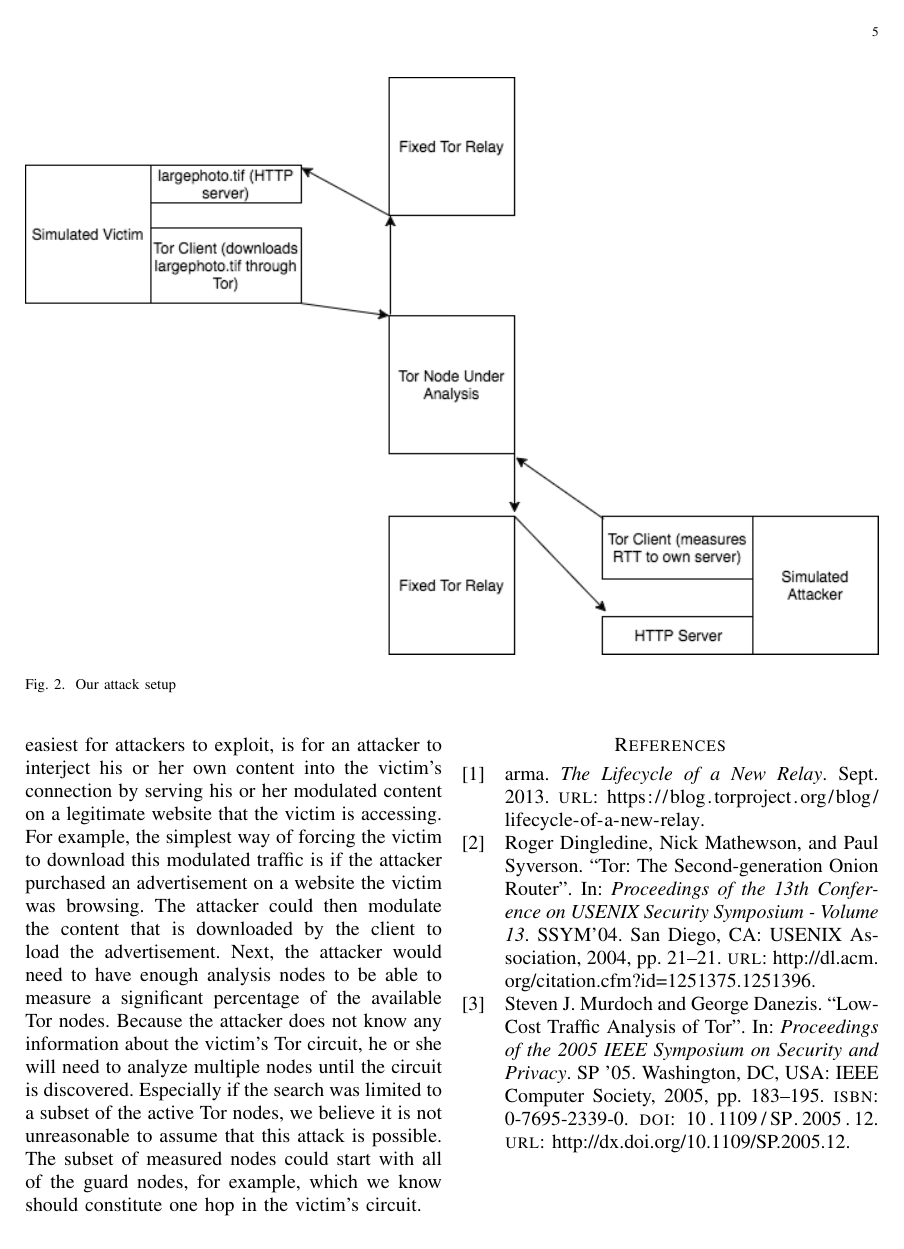
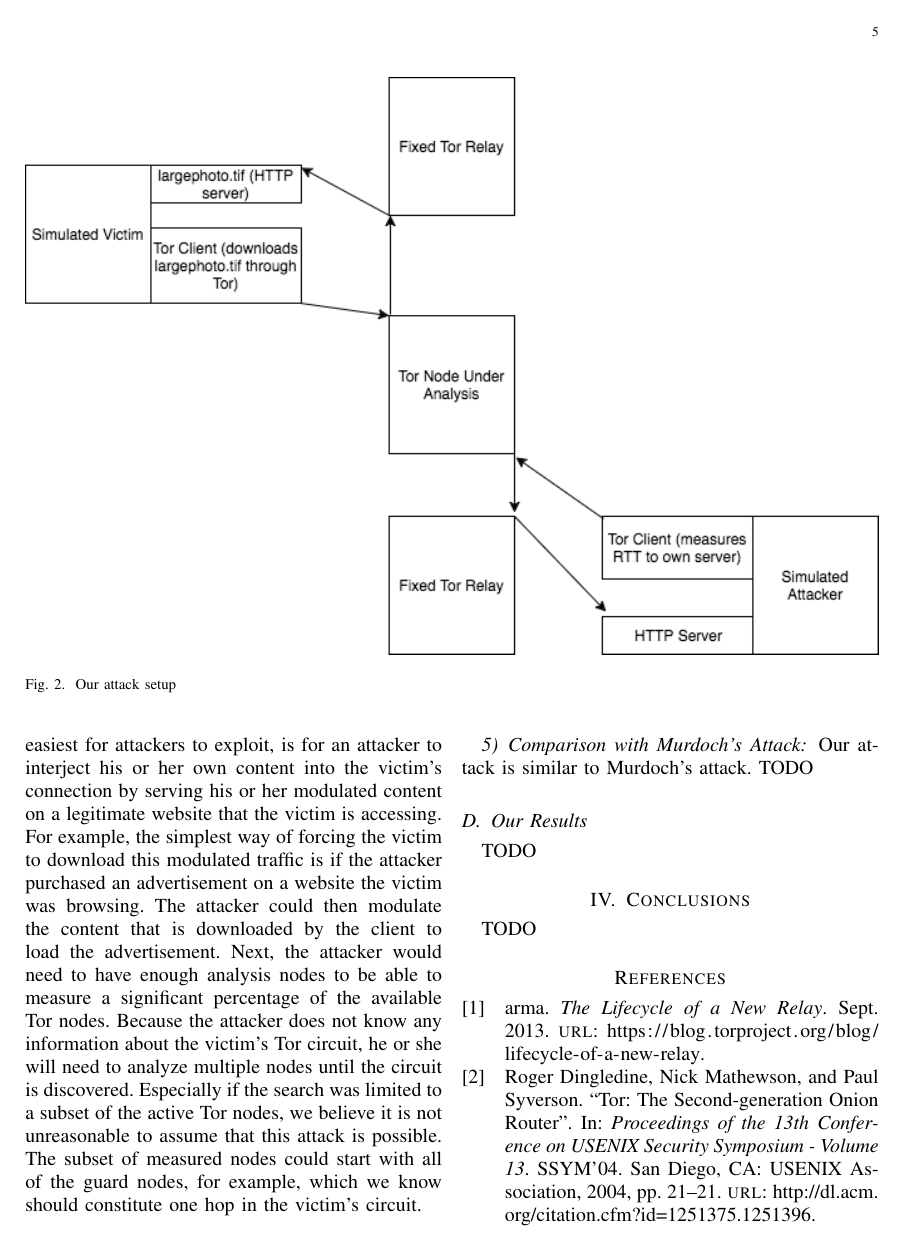
Before and after one commit to brianmpollack/EECS-402-Research-Paper, a LaTeX paper (paper.tex): page 5 of 5 before the commit and page 5 of 6 after it. Compiled offline with pdfLaTeX.

Commit message:
Added section for results and conclusion - I am going to bed now...

```diff
--- a/paper.tex
+++ b/paper.tex
@@ -112,6 +112,11 @@ To conduct our experiments, we first set up one Tor relay node and one Tor exit
 This setup is not unreasonable. We had three machines involved, including both the victim and analysis nodes. If the attacker has access to a victim's network, he or she could modulate the traffic by delaying packets, causing similar delays that we were using to experiment. If the attacker has access to the server to which the victim is connecting, the attacker can modulate the traffic there.
 One additional way, which is the easiest for attackers to exploit, is for an attacker to interject his or her own content into the victim's connection by serving his or her modulated content on a legitimate website that the victim is accessing. For example, the simplest way of forcing the victim to download this modulated traffic is if the attacker purchased an advertisement on a website the victim was browsing. The attacker could then modulate the content that is downloaded by the client to load the advertisement.
 Next, the attacker would need to have enough analysis nodes to be able to measure a significant percentage of the available Tor nodes. Because the attacker does not know any information about the victim's Tor circuit, he or she will need to analyze multiple nodes until the circuit is discovered. Especially if the search was limited to a subset of the active Tor nodes, we believe it is not unreasonable to assume that this attack is possible. The subset of measured nodes could start with all of the guard nodes, for example, which we know should constitute one hop in the victim's circuit.
-
+\subsubsection{Comparison with Murdoch's Attack}
+Our attack is similar to Murdoch's attack. TODO
+\subsection{Our Results}
+TODO
+\section{Conclusions}
+TODO
 \printbibliography
 \end{document}
```
